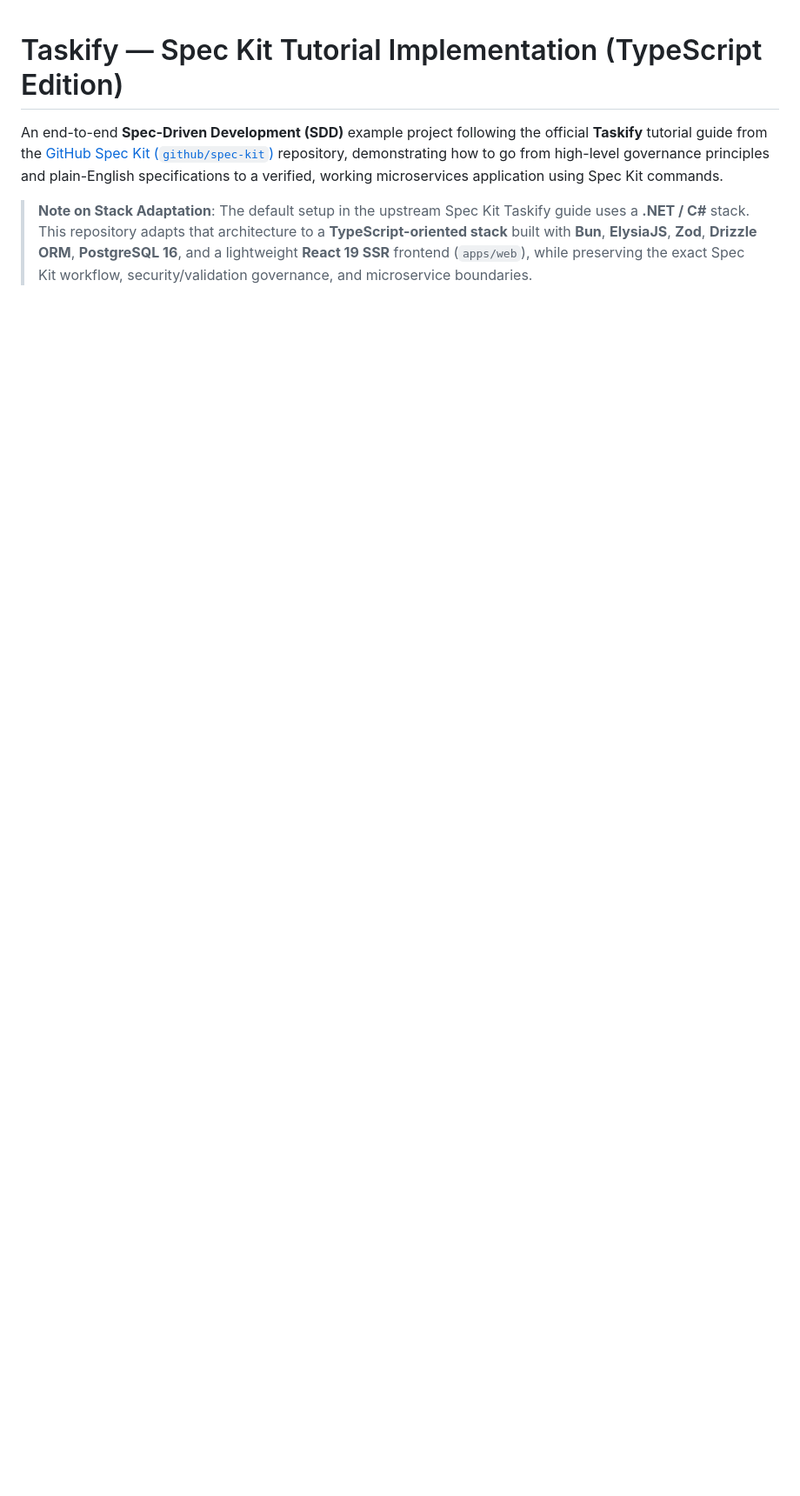
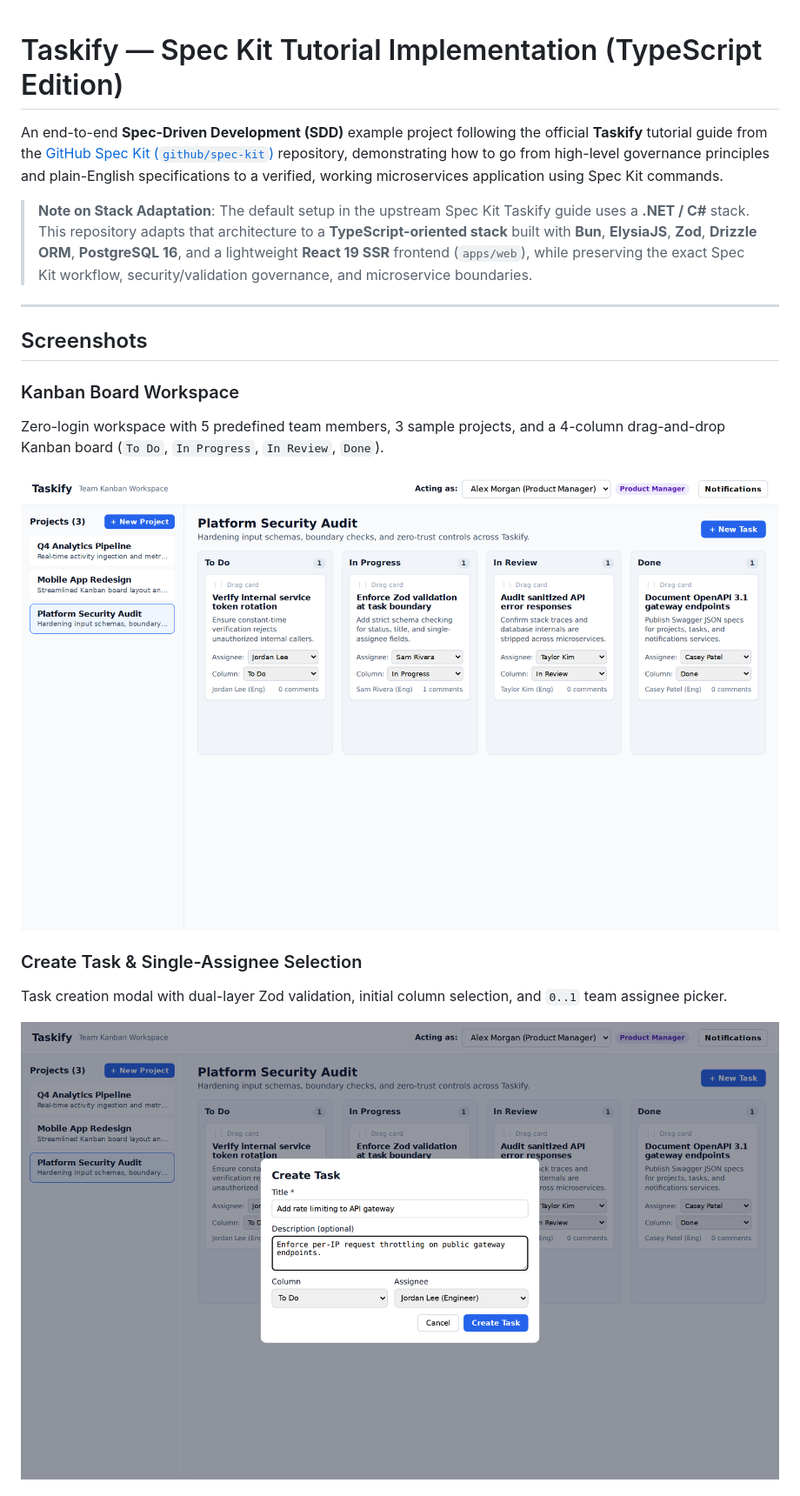
Before and after one commit to lucasmortoni/taskify, a Markdown page: README.md, the part around one of its changes. Shown at 87% size. Rendered like a GitHub page; pictures changed too: docs/screenshots/create-task-modal.png (added), docs/screenshots/kanban-board.png (added); blank space fills up the shorter version.

Commit message:
docs: add application functionality screenshots to README

```diff
--- a/README.md
+++ b/README.md
@@ -3,3 +3,18 @@
 An end-to-end **Spec-Driven Development (SDD)** example project following the official **Taskify** tutorial guide from the [GitHub Spec Kit (`github/spec-kit`)](https://github.com/github/spec-kit) repository, demonstrating how to go from high-level governance principles and plain-English specifications to a verified, working microservices application using Spec Kit commands.
 
 > **Note on Stack Adaptation**: The default setup in the upstream Spec Kit Taskify guide uses a **.NET / C#** stack. This repository adapts that architecture to a **TypeScript-oriented stack** built with **Bun**, **ElysiaJS**, **Zod**, **Drizzle ORM**, **PostgreSQL 16**, and a lightweight **React 19 SSR** frontend (`apps/web`), while preserving the exact Spec Kit workflow, security/validation governance, and microservice boundaries.
+
+---
+
+## Screenshots
+
+### Kanban Board Workspace
+Zero-login workspace with 5 predefined team members, 3 sample projects, and a 4-column drag-and-drop Kanban board (`To Do`, `In Progress`, `In Review`, `Done`).
+
+![Taskify Kanban Board Workspace](docs/screenshots/kanban-board.png)
+
+### Create Task & Single-Assignee Selection
+Task creation modal with dual-layer Zod validation, initial column selection, and `0..1` team assignee picker.
+
+![Create Task Modal](docs/screenshots/create-task-modal.png)
+
```
Also changed, not shown: other parts of README.md (+15 -0 lines), docs/screenshots/openapi-docs.png (added), docs/screenshots/realtime-notifications.png (added), docs/screenshots/task-detail-comments.png (added).
